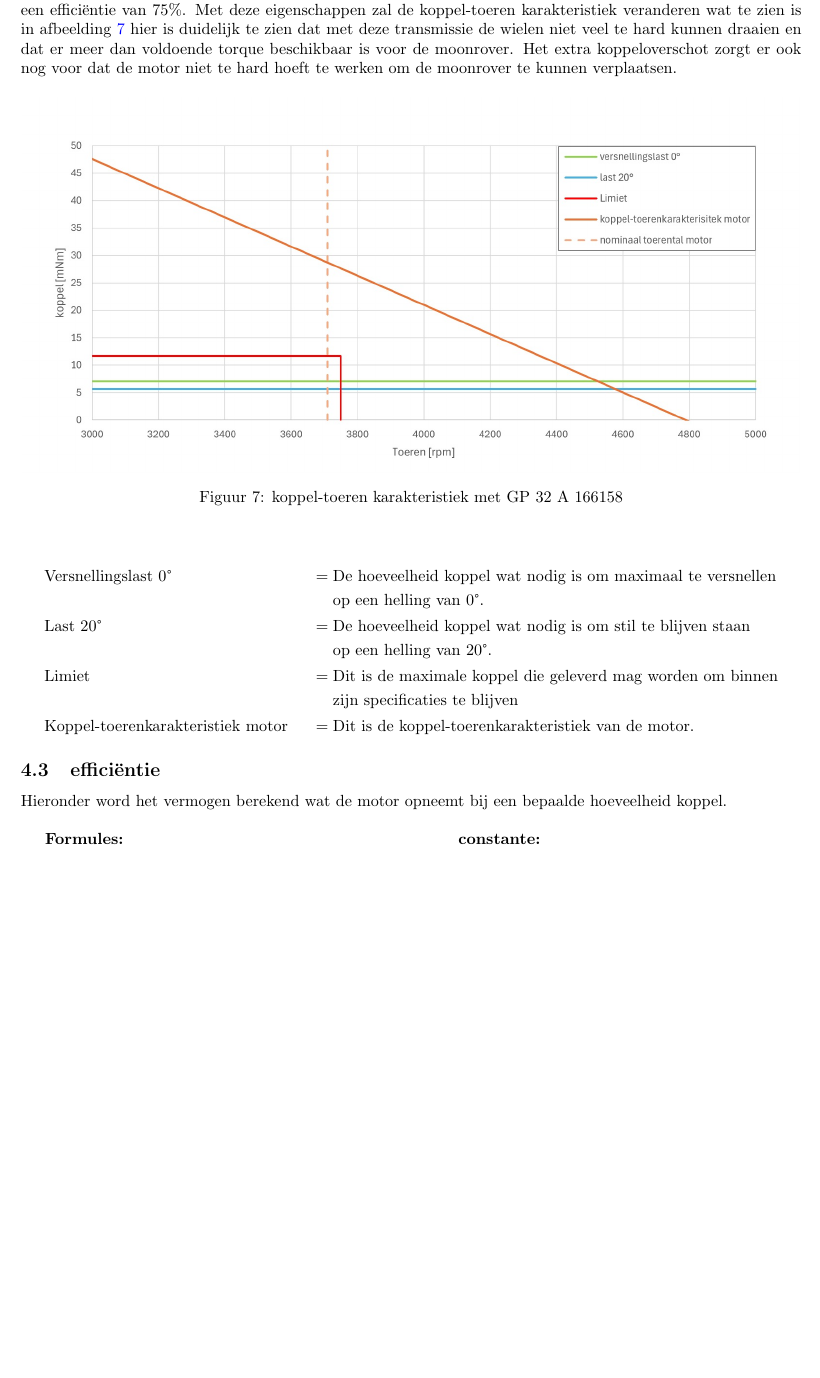
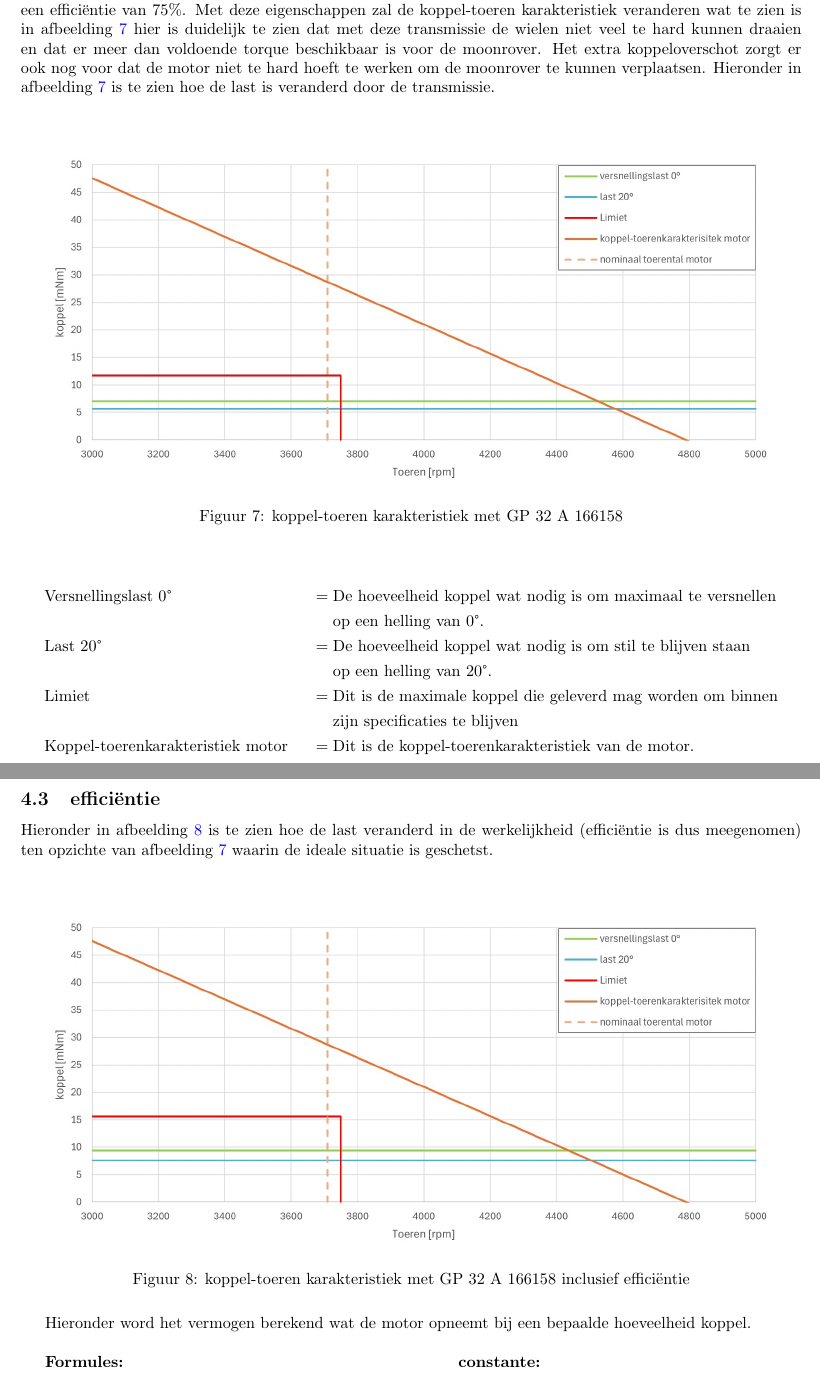
Before and after one commit to Ragazzoforte/23.24.C-Aandrijftechniek, a LaTeX paper (Casus/Casus.tex, which reads Casus/motor.tex): part of page 9 of 14 before the commit and two parts of pages 9 and 10 of 14 after it, the two joined at a grey line, cut so that both start at the same text, the shorter picture padded with empty space. Compiled offline with pdfLaTeX.

Commit message:
efficientie kromme

```diff
--- a/Casus/motor.tex
+++ b/Casus/motor.tex
@@ -25,7 +25,7 @@ Binnen de aangegeven maxon reeks hebben wij gekozen voor de RE25 118745. In theo
 \newpage
 
 \subsection{transmissiekeuze}
-In afbeelding \ref{fig:motor} is duidelijk te zien dat een transmissie aan te raden is voor het gebruiken van deze motor in de situatie van de moonrover. Het toerental van de last ligt significant lager dan het nominale toerental van de motor. Door gebruik te maken van een transmissie kunnen we er voor zorgen dat de last en de motor beter op elkaar afgestemd zullen zijn. Hierdoor zal de motor efficiënter gaan Werken omdat hij minder torque hoeft te leveren en hij vaker rond zijn nominale toerental zal draaien. In de datasheet van de  motor (bijlage \ref{app:datasheet motor}) worden er voor deze motor een aantal transmissies aangeraden binnen deze selectie en de selectie van maxon hebben wij gekozen voor de Planetary Gearhead GP 32 A 166158. Deze transmissie heeft een gear ratio van 14:1 en een efficiëntie van 75\%. Met deze eigenschappen zal de koppel-toeren karakteristiek veranderen wat te zien is in afbeelding \ref{fig:GP 32 A 166158} hier is duidelijk te zien dat met deze transmissie de wielen niet veel te hard kunnen draaien en dat er meer dan voldoende torque beschikbaar is voor de moonrover. Het extra koppeloverschot zorgt er ook nog voor dat de motor niet te hard hoeft te werken om de moonrover te kunnen verplaatsen.
+In afbeelding \ref{fig:motor} is duidelijk te zien dat een transmissie aan te raden is voor het gebruiken van deze motor in de situatie van de moonrover. Het toerental van de last ligt significant lager dan het nominale toerental van de motor. Door gebruik te maken van een transmissie kunnen we er voor zorgen dat de last en de motor beter op elkaar afgestemd zullen zijn. Hierdoor zal de motor efficiënter gaan Werken omdat hij minder torque hoeft te leveren en hij vaker rond zijn nominale toerental zal draaien. In de datasheet van de  motor (bijlage \ref{app:datasheet motor}) worden er voor deze motor een aantal transmissies aangeraden binnen deze selectie en de selectie van maxon hebben wij gekozen voor de Planetary Gearhead GP 32 A 166158. Deze transmissie heeft een gear ratio van 14:1 en een efficiëntie van 75\%. Met deze eigenschappen zal de koppel-toeren karakteristiek veranderen wat te zien is in afbeelding \ref{fig:GP 32 A 166158} hier is duidelijk te zien dat met deze transmissie de wielen niet veel te hard kunnen draaien en dat er meer dan voldoende torque beschikbaar is voor de moonrover. Het extra koppeloverschot zorgt er ook nog voor dat de motor niet te hard hoeft te werken om de moonrover te kunnen verplaatsen. Hieronder in afbeelding \ref{fig:GP 32 A 166158} is te zien hoe de last is veranderd door de transmissie.
 
         \begin{figure}[H]
                 \centering
@@ -40,8 +40,16 @@ In afbeelding \ref{fig:motor} is duidelijk te zien dat een transmissie aan te ra
                 & \text{Limiet} &&= \begin{aligned}[t] & \text{Dit is de maximale koppel die geleverd mag worden om binnen}\\ & \text{zijn specificaties te blijven} \end{aligned}\\
                 & \text{Koppel-toerenkarakteristiek motor} &&= \begin{aligned}[t] & \text{Dit is de koppel-toerenkarakteristiek van de motor.} \end{aligned}
             \end{align*}
+\newpage
+\subsection{efficiëntie}
+Hieronder in afbeelding \ref{fig:efficientie} is te zien hoe de last veranderd in de werkelijkheid (efficiëntie is dus meegenomen) ten opzichte van afbeelding \ref{fig:GP 32 A 166158} waarin de ideale situatie is geschetst.
 
-\subsection{efficiëntie}
+\begin{figure}[H]
+        \centering
+        \includegraphics[scale=0.4]{efficienite.jpg}
+        \caption{koppel-toeren karakteristiek met GP 32 A 166158 inclusief efficiëntie}
+        \label{fig:efficientie}
+\end{figure}
 
 Hieronder word het vermogen berekend wat de motor opneemt bij een bepaalde hoeveelheid koppel.
 
```
Also changed, not shown: Casus/Casus.pdf, Casus/images/efficienite.jpg (added).
